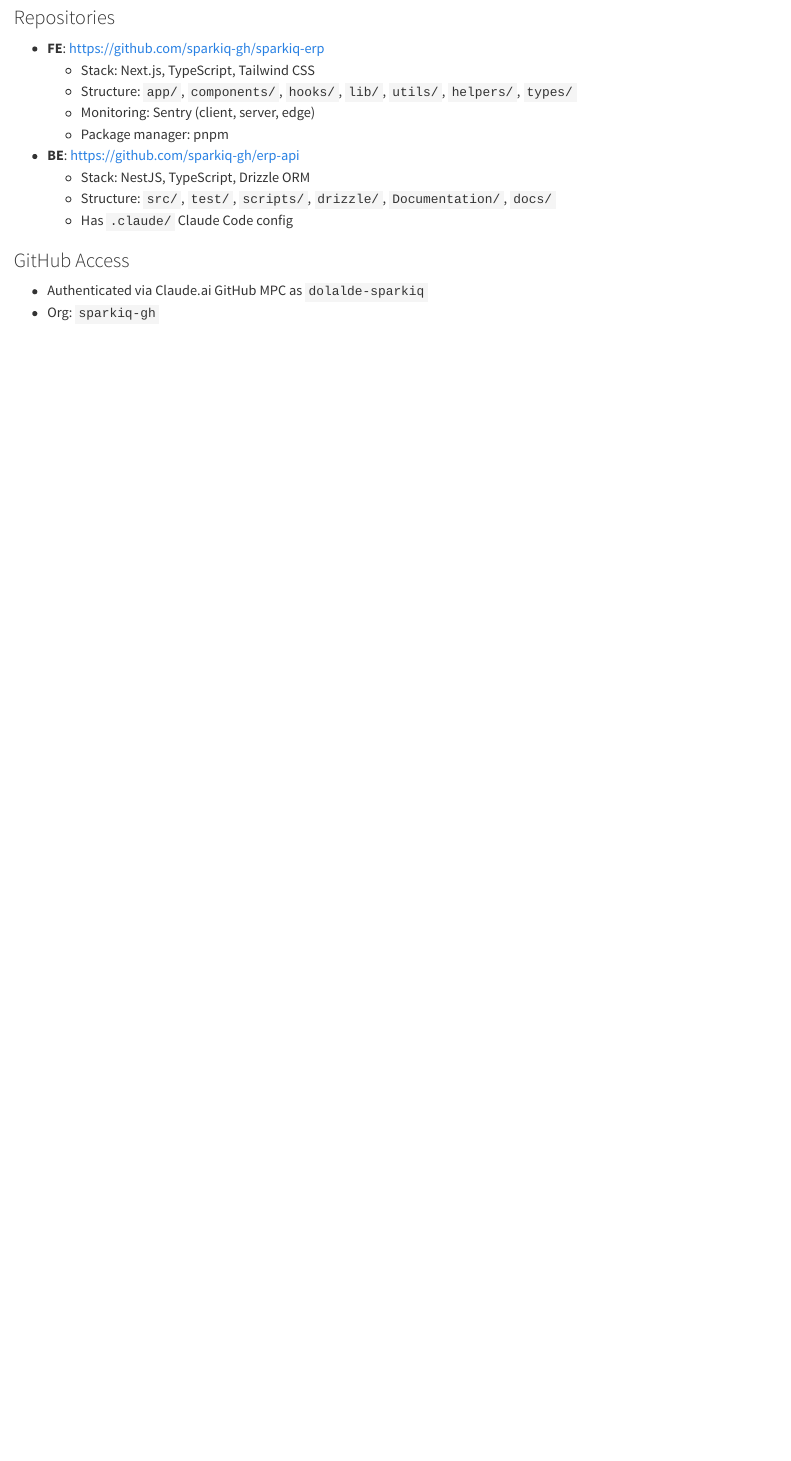
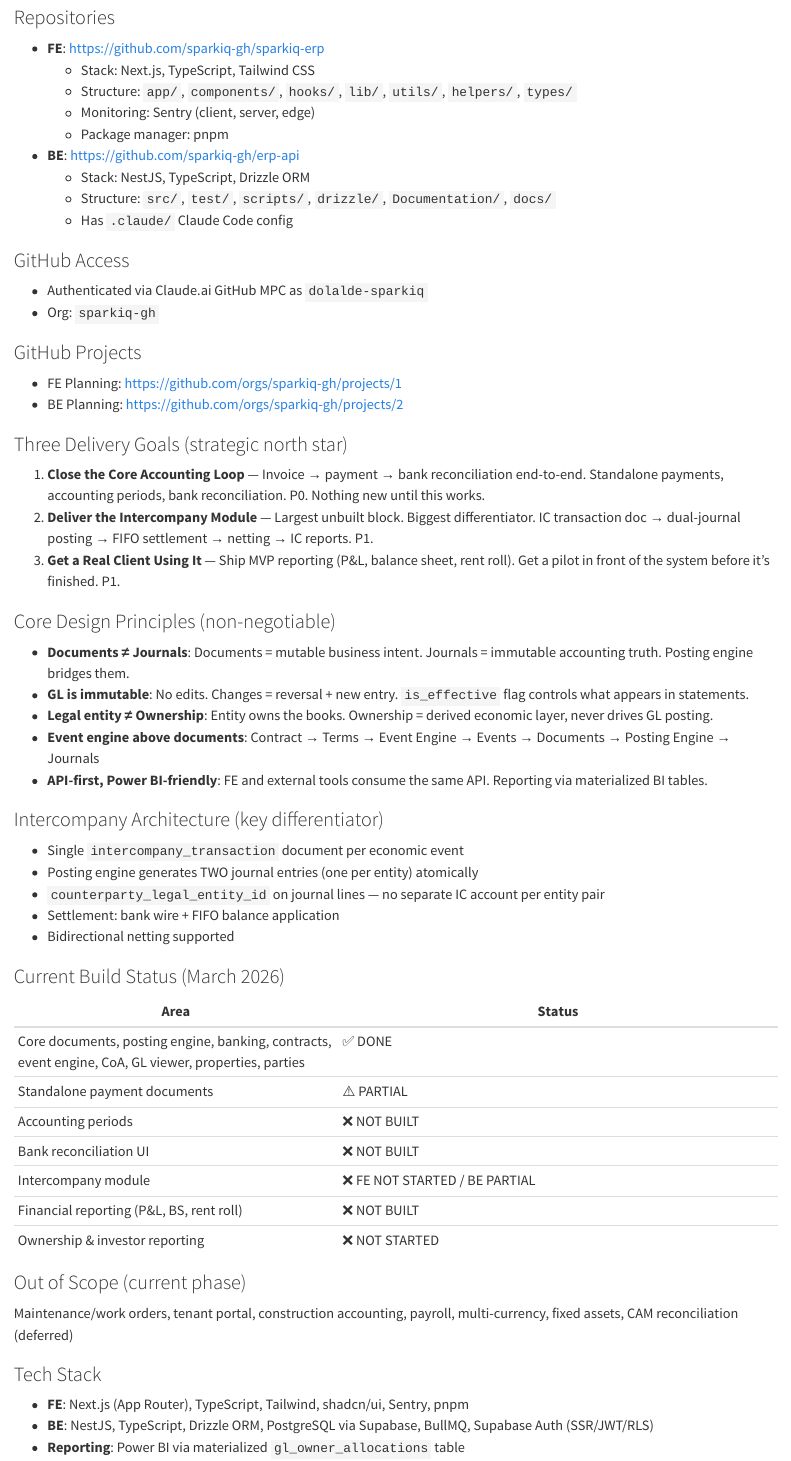
Before and after one commit to dolalde-sparkiq/sparky-agent-profile, a Quarto document (memory/projects.qmd): the page in a window 1100 px wide, from 220 px down. Rendered offline with R 4.5, knitr and Pandoc in place of Quarto, with nearby package versions.

Commit message:
Update bot knowledge

```diff
--- a/memory/projects.qmd
+++ b/memory/projects.qmd
@@ -19,3 +19,46 @@
 ### GitHub Access
 - Authenticated via Claude.ai GitHub MPC as `dolalde-sparkiq`
 - Org: `sparkiq-gh`
+
+
+### GitHub Projects
+- FE Planning: https://github.com/orgs/sparkiq-gh/projects/1
+- BE Planning: https://github.com/orgs/sparkiq-gh/projects/2
+
+### Three Delivery Goals (strategic north star)
+1. **Close the Core Accounting Loop** — Invoice → payment → bank reconciliation end-to-end. Standalone payments, accounting periods, bank reconciliation. P0. Nothing new until this works.
+2. **Deliver the Intercompany Module** — Largest unbuilt block. Biggest differentiator. IC transaction doc → dual-journal posting → FIFO settlement → netting → IC reports. P1.
+3. **Get a Real Client Using It** — Ship MVP reporting (P&L, balance sheet, rent roll). Get a pilot in front of the system before it's finished. P1.
+
+### Core Design Principles (non-negotiable)
+- **Documents ≠ Journals**: Documents = mutable business intent. Journals = immutable accounting truth. Posting engine bridges them.
+- **GL is immutable**: No edits. Changes = reversal + new entry. `is_effective` flag controls what appears in statements.
+- **Legal entity ≠ Ownership**: Entity owns the books. Ownership = derived economic layer, never drives GL posting.
+- **Event engine above documents**: Contract → Terms → Event Engine → Events → Documents → Posting Engine → Journals
+- **API-first, Power BI-friendly**: FE and external tools consume the same API. Reporting via materialized BI tables.
+
+### Intercompany Architecture (key differentiator)
+- Single `intercompany_transaction` document per economic event
+- Posting engine generates TWO journal entries (one per entity) atomically
+- `counterparty_legal_entity_id` on journal lines — no separate IC account per entity pair
+- Settlement: bank wire + FIFO balance application
+- Bidirectional netting supported
+
+### Current Build Status (March 2026)
+| Area | Status |
+|------|--------|
+| Core documents, posting engine, banking, contracts, event engine, CoA, GL viewer, properties, parties | ✅ DONE |
+| Standalone payment documents | ⚠️ PARTIAL |
+| Accounting periods | ❌ NOT BUILT |
+| Bank reconciliation UI | ❌ NOT BUILT |
+| Intercompany module | ❌ FE NOT STARTED / BE PARTIAL |
+| Financial reporting (P&L, BS, rent roll) | ❌ NOT BUILT |
+| Ownership & investor reporting | ❌ NOT STARTED |
+
+### Out of Scope (current phase)
+Maintenance/work orders, tenant portal, construction accounting, payroll, multi-currency, fixed assets, CAM reconciliation (deferred)
+
+### Tech Stack
+- **FE**: Next.js (App Router), TypeScript, Tailwind, shadcn/ui, Sentry, pnpm
+- **BE**: NestJS, TypeScript, Drizzle ORM, PostgreSQL via Supabase, BullMQ, Supabase Auth (SSR/JWT/RLS)
+- **Reporting**: Power BI via materialized `gl_owner_allocations` table
```
